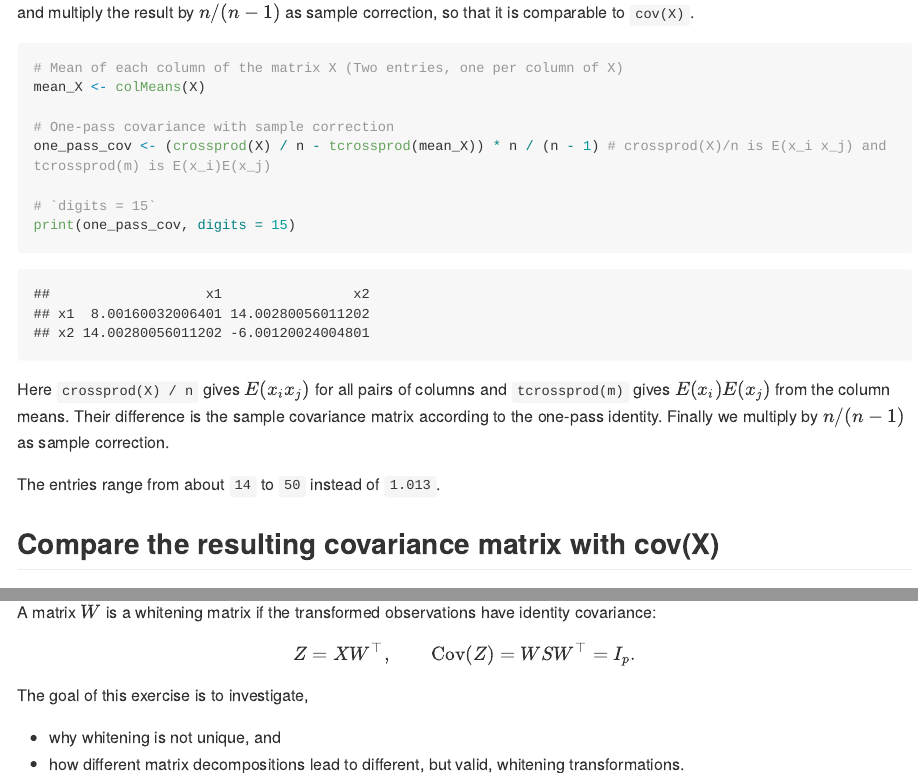
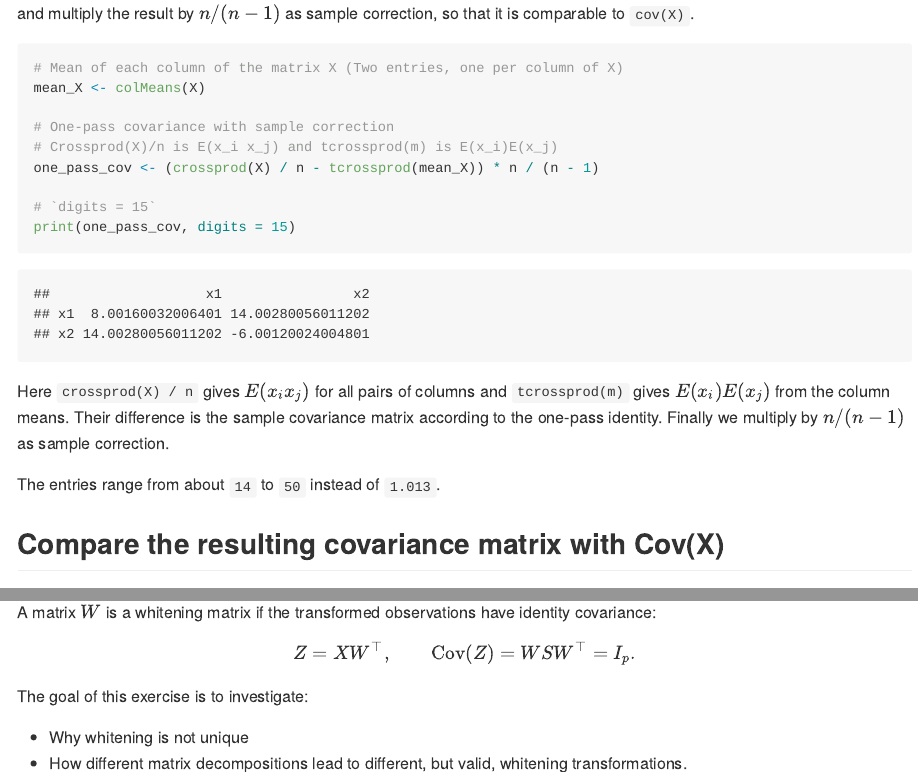
Before and after one commit to BlumenBeethke/Statistical-Simulation-and-Computerintensive-Methods, an R Markdown document (1.AssExercise1_5.Rmd): the page in a window 1100 px wide, from 14960 px down before the commit and from 14830 px down after it, so that both start at the same text, and a second part further down, joined at a grey line. Rendered offline with R 4.5, knitr and Pandoc, with nearby package versions; long lines of code are wrapped.

Commit message:
finished

````diff
--- a/1.AssExercise1_5.Rmd
+++ b/1.AssExercise1_5.Rmd
@@ -468,7 +468,8 @@ and multiply the result by $n/(n-1)$ as sample correction, so that it is compara
 mean_X <- colMeans(X)
 
 # One-pass covariance with sample correction
-one_pass_cov <- (crossprod(X) / n - tcrossprod(mean_X)) * n / (n - 1) # crossprod(X)/n is E(x_i x_j) and tcrossprod(m) is E(x_i)E(x_j)
+# Crossprod(X)/n is E(x_i x_j) and tcrossprod(m) is E(x_i)E(x_j)
+one_pass_cov <- (crossprod(X) / n - tcrossprod(mean_X)) * n / (n - 1)
 
 # `digits = 15`
 print(one_pass_cov, digits = 15)
@@ -478,7 +479,7 @@ Here `crossprod(X) / n` gives $E(x_i x_j)$ for all pairs of columns and `tcrossp
 
 The entries range from about `14` to `50` instead of `1.013`.
 
-## Compare the resulting covariance matrix with cov(X)
+## Compare the resulting covariance matrix with Cov(X)
 
 Here we compare the `covariance matrix` using the `algebraic one-pass identity` with `cov(X)`.
 
@@ -537,10 +538,10 @@ A matrix $W$ is a whitening matrix if the transformed observations have identity
 
 $$ Z = X W^\top, \qquad \operatorname{Cov}(Z) = W S W^\top = I_p. $$
 
-The goal of this exercise is to investigate,
+The goal of this exercise is to investigate:
 
-* why whitening is not unique, and
-* how different matrix decompositions lead to different, but valid, whitening transformations.
+* Why whitening is not unique
+* How different matrix decompositions lead to different, but valid, whitening transformations.
 
 ```{r ex5-setup}
 # Set seed to '42' and generate random sample
````
Also changed, not shown: 1.AssExercise1_5.Rmd (4 more changed lines).
